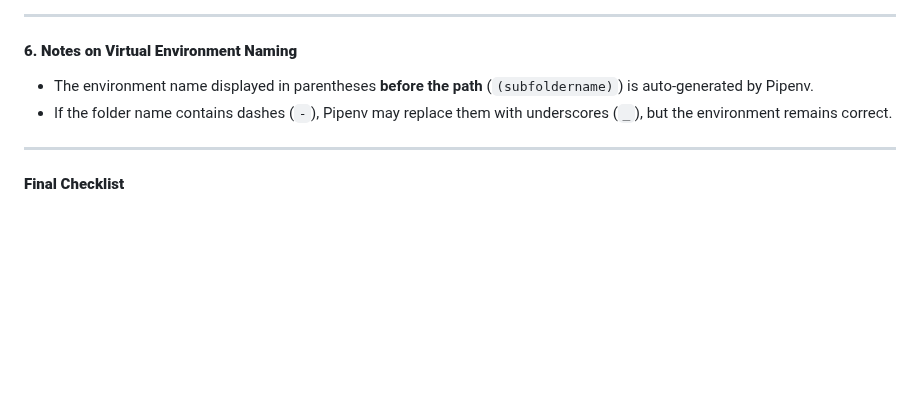
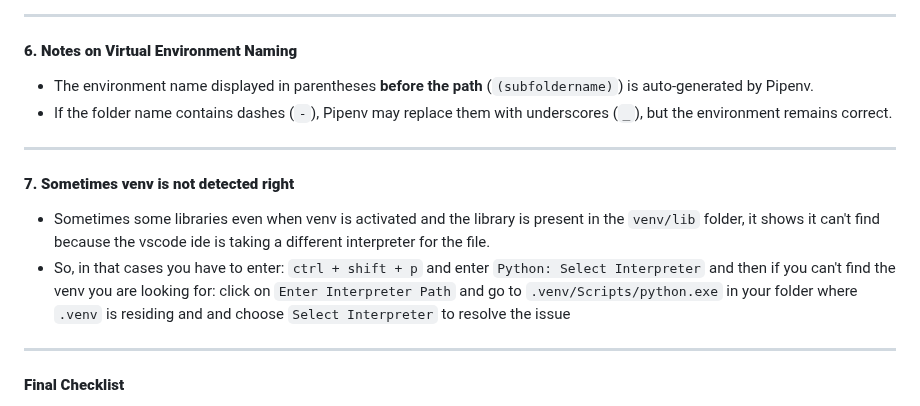
Before and after one commit to DCGUY009/Langchain-Learning, a Markdown page: README.MD, the part around the change. Drawn GitHub-style; blank space fills up the shorter version.

Commit message:
Corrected Code

```diff
--- a/README.MD
+++ b/README.MD
@@ -134,6 +134,14 @@ This should match the `.venv` inside the current subfolder.
 
 ---
 
+#### **7. Sometimes venv is not detected right**
+- Sometimes some libraries even when venv is activated and the library is present in the `venv/lib` folder, it shows it can't find
+because the vscode ide is taking a different interpreter for the file.
+- So, in that cases you have to enter: `ctrl + shift + p` and enter `Python: Select Interpreter` and then if you can't find the venv
+you are looking for: click on  `Enter Interpreter Path` and go to `.venv/Scripts/python.exe` in your folder where `.venv` is residing and  and choose `Select Interpreter` to resolve the issue
+
+---
+
 #### **Final Checklist**
 ✔ Each subfolder has its **own** `.venv` (not shared).
 ✔ Activating the environment shows **(subfoldername)** before the terminal path.
```
